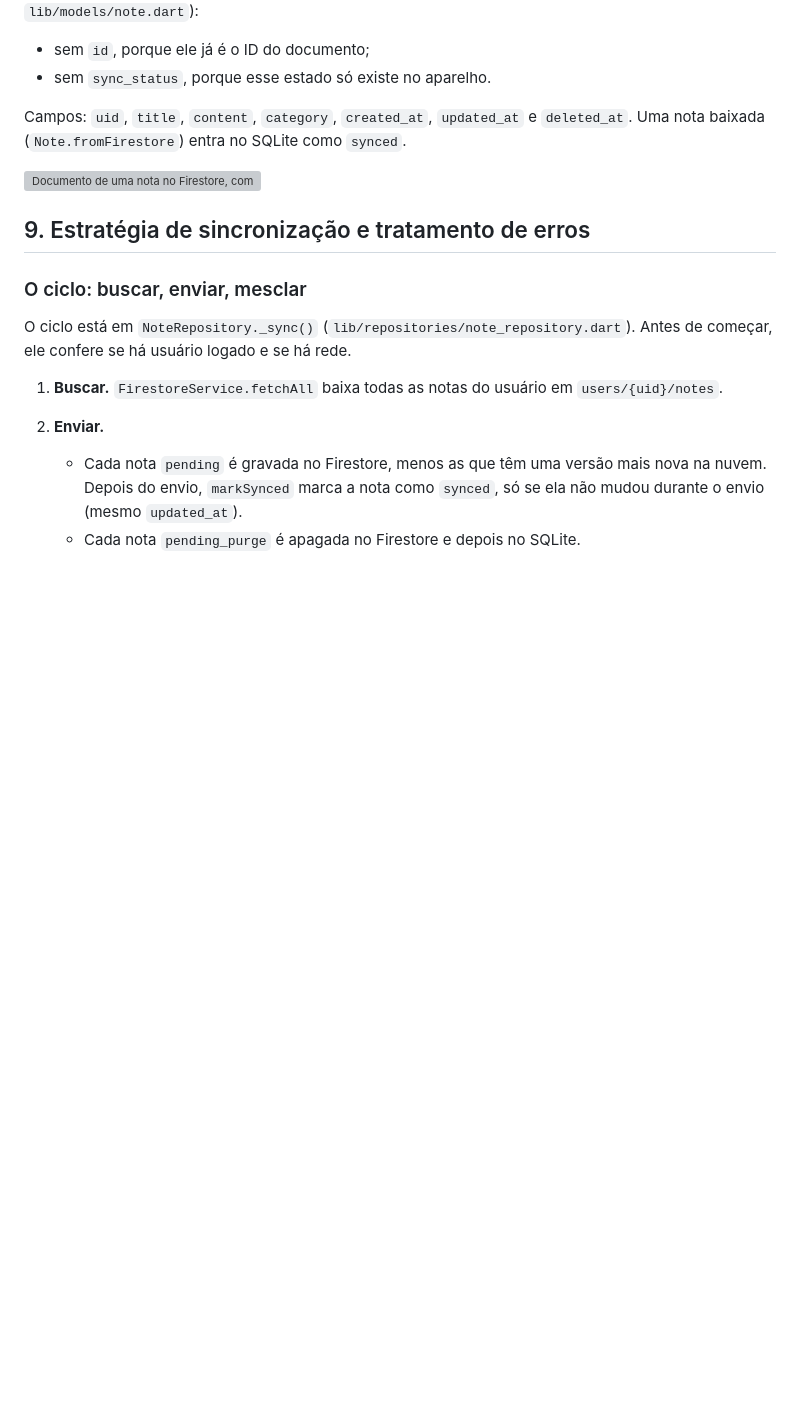
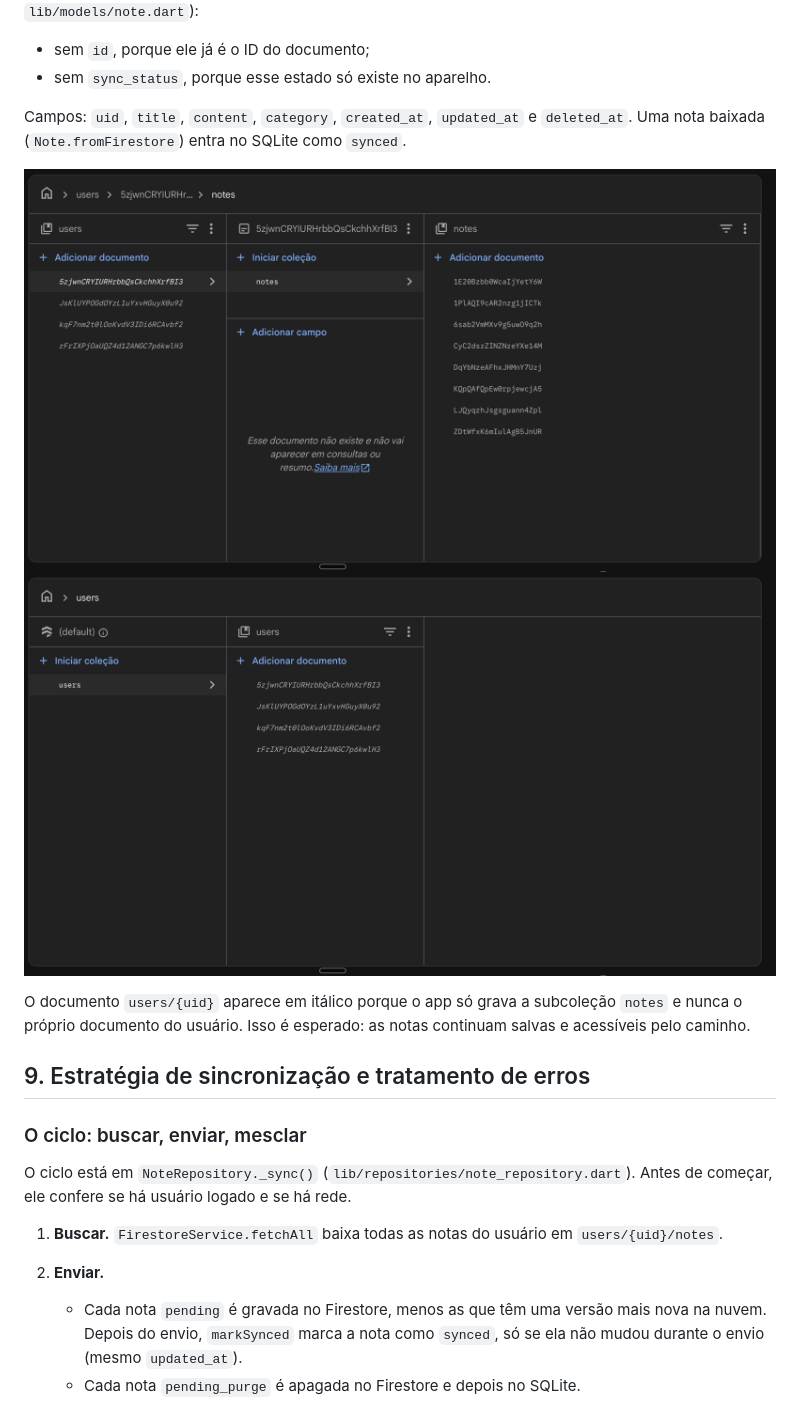
Before and after one commit to LopesBrendinha/bloco_de_nota_turma_A, a Markdown page: README.md, the part around one of its changes. Drawn GitHub-style; pictures changed too: screenshots/27-firebase-usuarios.png (added), screenshots/28-firebase-notas.png (added); blank space fills up the shorter version; grey boxes are pictures that could not be loaded.

Commit message:
chore: adicionar prints do Firebase e ajustar README
Co-Authored-By: Claude Opus 5.5 <noreply@anthropic.com>

```diff
--- a/README.md
+++ b/README.md
@@ -365,7 +365,10 @@ O documento tem os mesmos campos da tabela, com duas exceções (`Note.toFiresto
 
 Campos: `uid`, `title`, `content`, `category`, `created_at`, `updated_at` e `deleted_at`. Uma nota baixada (`Note.fromFirestore`) entra no SQLite como `synced`.
 
-![Documento de uma nota no Firestore, com o ID de 20 caracteres e os campos](screenshots/20-firestore-documento.png)
+![Firestore: users > 5zjwnCRY… > notes, com 8 documentos de nota, cada um com ID de 20 caracteres](screenshots/28-firebase-notas.png)
+![Firestore: coleção raiz users, com um documento por UID de usuário (4 usuários)](screenshots/27-firebase-usuarios.png)
+
+O documento `users/{uid}` aparece em itálico porque o app só grava a subcoleção `notes` e nunca o próprio documento do usuário. Isso é esperado: as notas continuam salvas e acessíveis pelo caminho.
 
 ## 9. Estratégia de sincronização e tratamento de erros
 
```
Also changed, not shown: other parts of README.md (+10 -9 lines).
